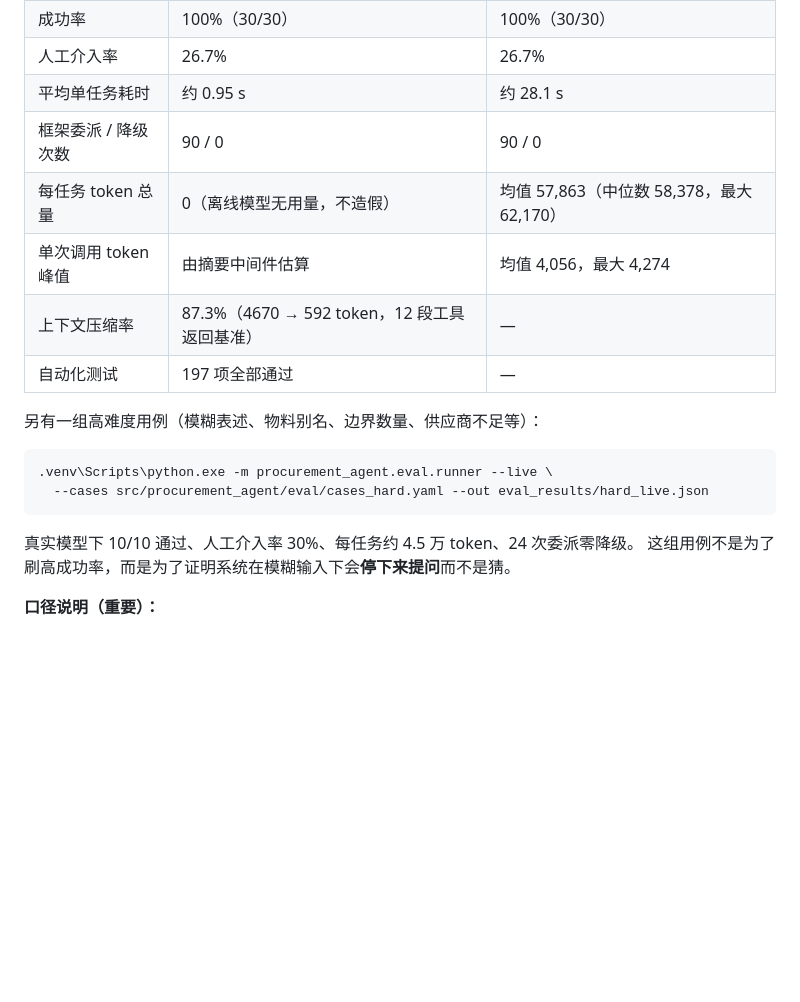
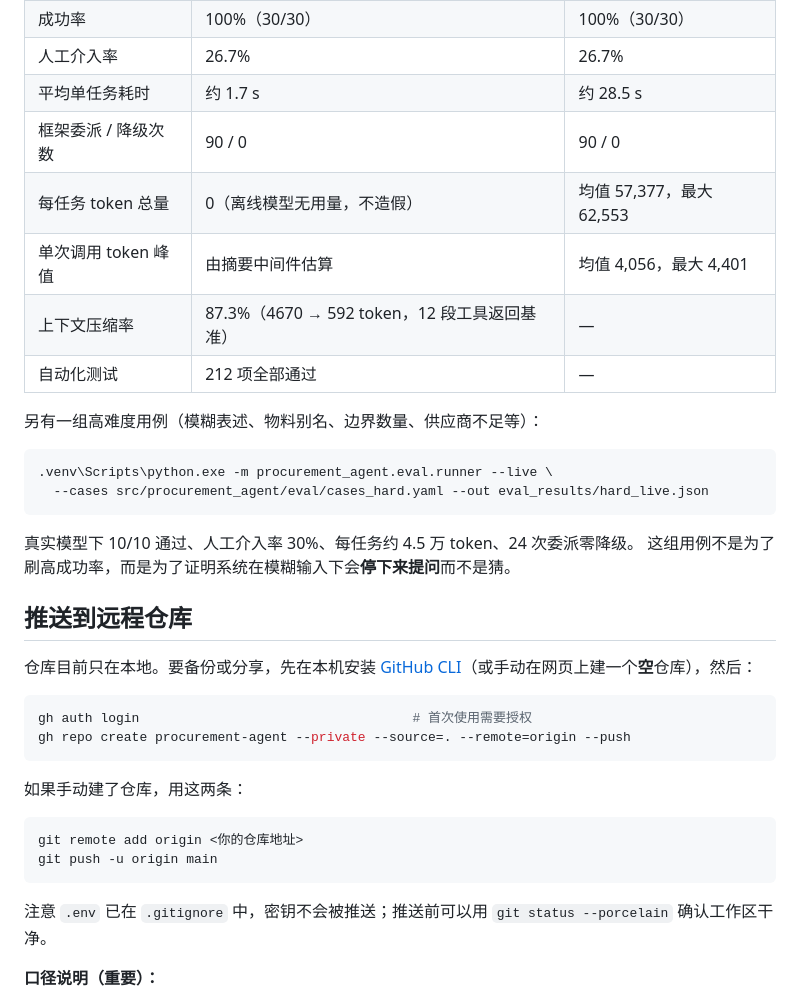
Before and after one commit to Hugo-0913/procurement-agent, a Markdown page: README.md, the part around the change. Drawn GitHub-style; blank space fills up the shorter version.

Commit message:
docs: 刷新评测指标，补充远程仓库推送说明

````diff
--- a/README.md
+++ b/README.md
@@ -92,12 +92,12 @@ docs/              架构、安全、决策记录、演示脚本
 | 用例总数 | 30 | 30 |
 | 成功率 | 100%（30/30） | 100%（30/30） |
 | 人工介入率 | 26.7% | 26.7% |
-| 平均单任务耗时 | 约 0.95 s | 约 28.1 s |
+| 平均单任务耗时 | 约 1.7 s | 约 28.5 s |
 | 框架委派 / 降级次数 | 90 / 0 | 90 / 0 |
-| 每任务 token 总量 | 0（离线模型无用量，不造假） | 均值 57,863（中位数 58,378，最大 62,170） |
-| 单次调用 token 峰值 | 由摘要中间件估算 | 均值 4,056，最大 4,274 |
+| 每任务 token 总量 | 0（离线模型无用量，不造假） | 均值 57,377，最大 62,553 |
+| 单次调用 token 峰值 | 由摘要中间件估算 | 均值 4,056，最大 4,401 |
 | 上下文压缩率 | 87.3%（4670 → 592 token，12 段工具返回基准） | — |
-| 自动化测试 | 197 项全部通过 | — |
+| 自动化测试 | 212 项全部通过 | — |
 
 另有一组高难度用例（模糊表述、物料别名、边界数量、供应商不足等）：
 
@@ -108,6 +108,24 @@ docs/              架构、安全、决策记录、演示脚本
 
 真实模型下 10/10 通过、人工介入率 30%、每任务约 4.5 万 token、24 次委派零降级。
 这组用例不是为了刷高成功率，而是为了证明系统在模糊输入下会**停下来提问**而不是猜。
+
+## 推送到远程仓库
+
+仓库目前只在本地。要备份或分享，先在本机安装 [GitHub CLI](https://cli.github.com/)（或手动在网页上建一个**空**仓库），然后：
+
+```bash
+gh auth login                                   # 首次使用需要授权
+gh repo create procurement-agent --private --source=. --remote=origin --push
+```
+
+如果手动建了仓库，用这两条：
+
+```bash
+git remote add origin <你的仓库地址>
+git push -u origin main
+```
+
+注意 `.env` 已在 `.gitignore` 中，密钥不会被推送；推送前可以用 `git status --porcelain` 确认工作区干净。
 
 **口径说明（重要）：**
 
````
